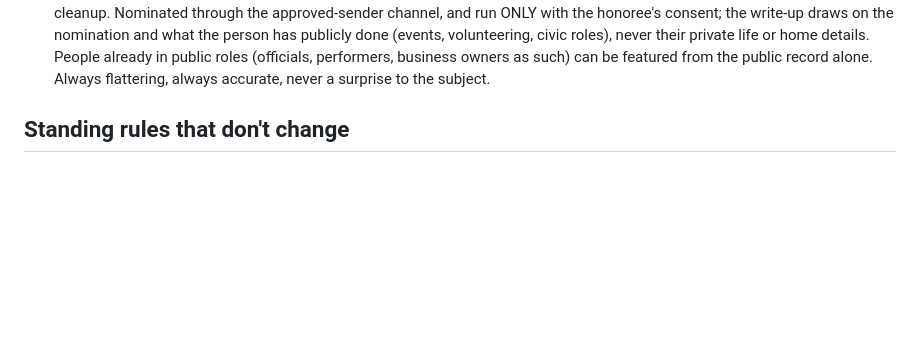
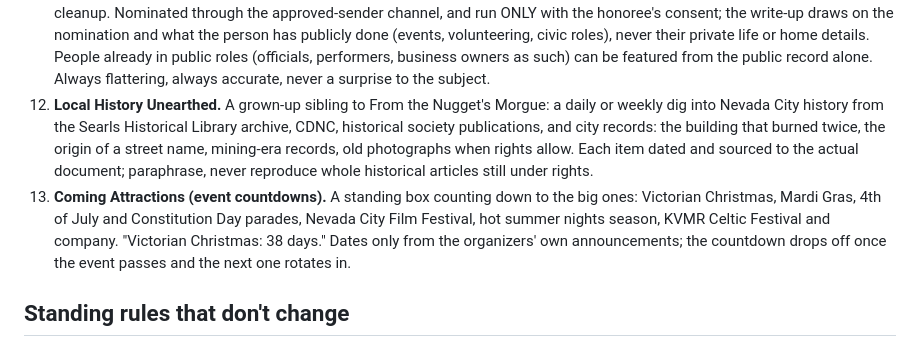
Before and after one commit to twahoske/nevadacitynugget, a Markdown page: ROADMAP.md, the part around the change. Drawn GitHub-style; blank space fills up the shorter version.

Commit message:
Roadmap: Local History Unearthed, Coming Attractions countdowns
Co-Authored-By: Claude Fable 5 <noreply@anthropic.com>
Claude-Session: https://claude.ai/code/session_01JNh8oTx1B7L6DEqEvSWHvg

```diff
--- a/ROADMAP.md
+++ b/ROADMAP.md
@@ -55,6 +55,17 @@
     life or home details. People already in public roles (officials, performers, business
     owners as such) can be featured from the public record alone. Always flattering, always
     accurate, never a surprise to the subject.
+12. **Local History Unearthed.** A grown-up sibling to From the Nugget's Morgue: a daily or
+    weekly dig into Nevada City history from the Searls Historical Library archive, CDNC,
+    historical society publications, and city records: the building that burned twice, the
+    origin of a street name, mining-era records, old photographs when rights allow. Each item
+    dated and sourced to the actual document; paraphrase, never reproduce whole historical
+    articles still under rights.
+13. **Coming Attractions (event countdowns).** A standing box counting down to the big ones:
+    Victorian Christmas, Mardi Gras, 4th of July and Constitution Day parades, Nevada City Film
+    Festival, hot summer nights season, KVMR Celtic Festival and company. "Victorian Christmas:
+    38 days." Dates only from the organizers' own announcements; the countdown drops off once
+    the event passes and the next one rotates in.
 
 ## Standing rules that don't change
 Accuracy over speed. Real sources, linked. Corrections printed, never silently rewritten.
```
